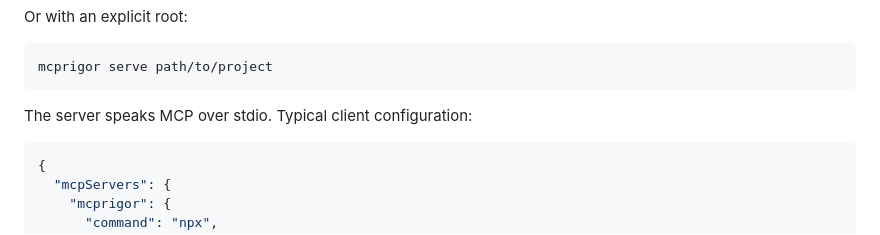
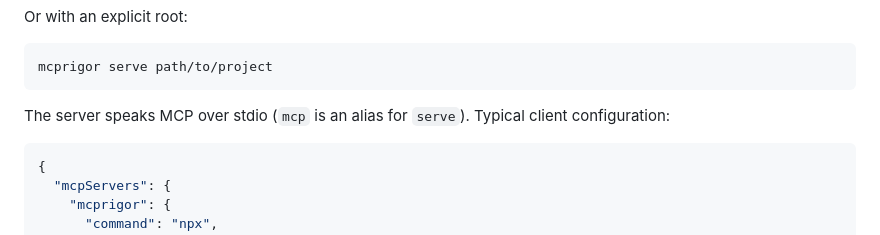
Before and after one commit to FusionOnePlatform/mcprigor, a Markdown page: docs/MCP-SERVER.md, the part around the change. Rendered like a GitHub page.

````diff
--- a/docs/MCP-SERVER.md
+++ b/docs/MCP-SERVER.md
@@ -16,7 +16,7 @@ Or with an explicit root:
 mcprigor serve path/to/project
 ```
 
-The server speaks MCP over stdio. Typical client configuration:
+The server speaks MCP over stdio (`mcp` is an alias for `serve`). Typical client configuration:
 
 ```json
 {
````
Also changed, not shown: docs/CLI-REFERENCE.md (+10 -1 lines).
